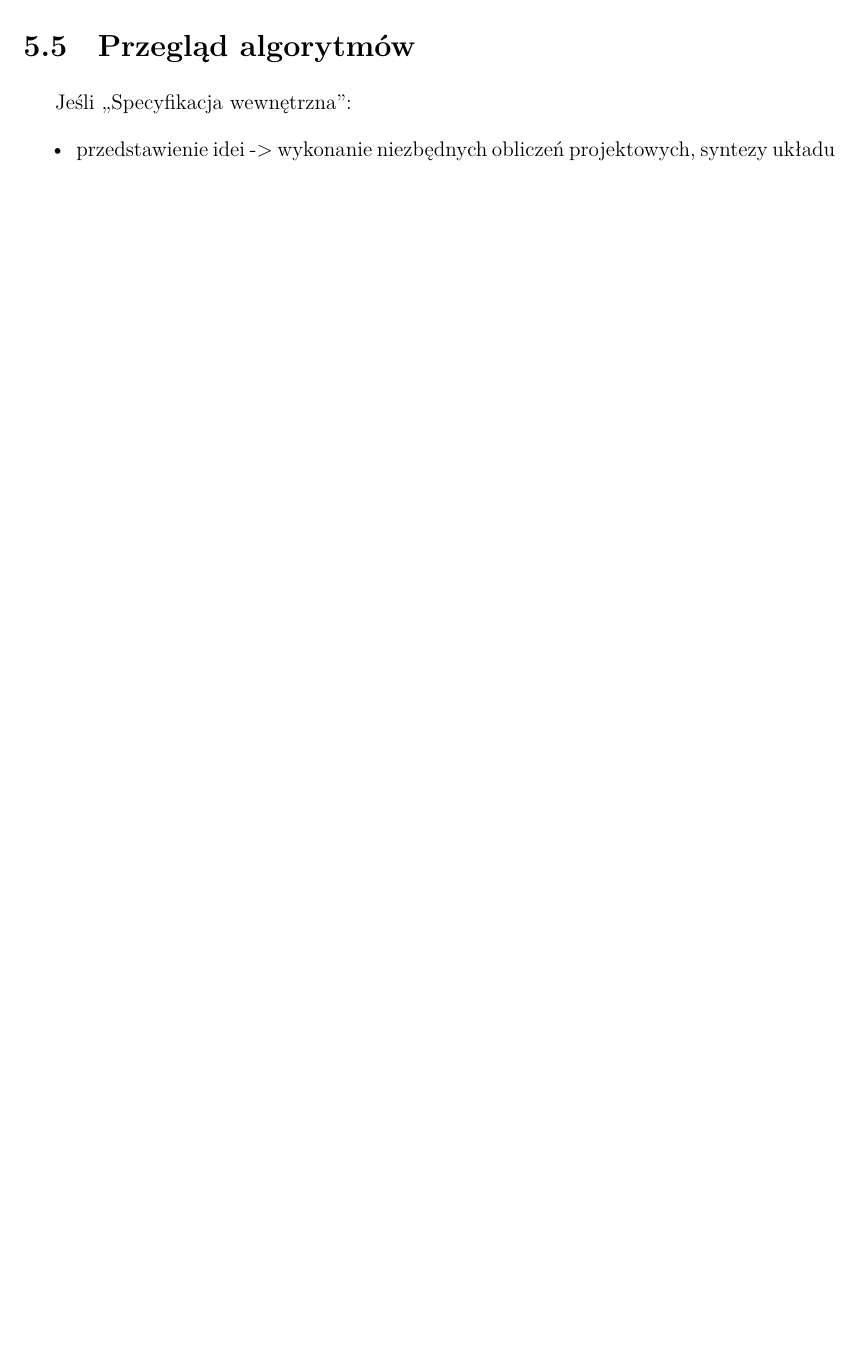
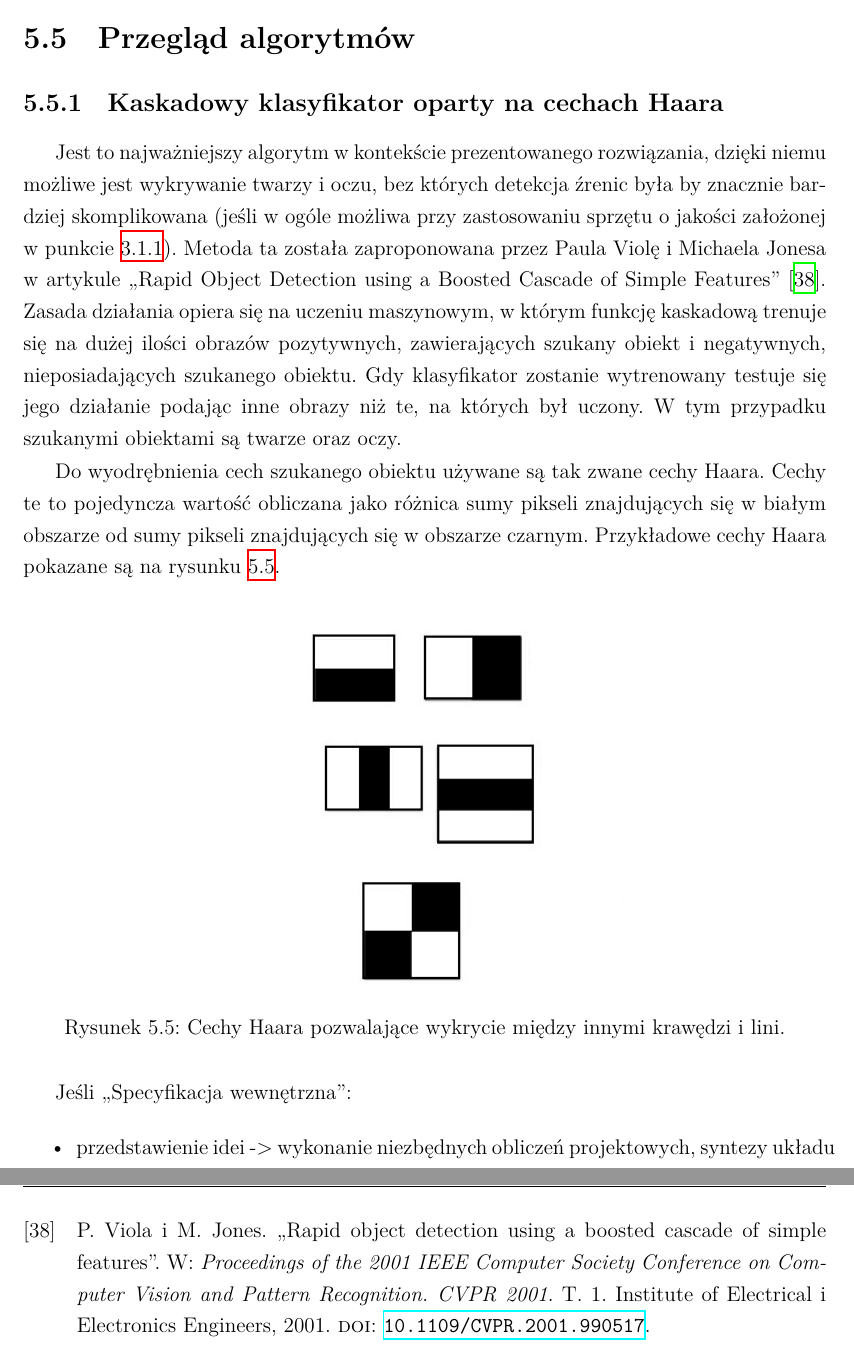
Before and after one commit to FastFoot3/Vision-System-for-Eye-Movement-Tracking, a LaTeX thesis (Praca inżynierska/szablon-inz-latex/single-file/main.tex): part of page 49 of 69 before the commit and two parts of pages 50 and 60 of 71 after it, the two joined at a grey line, cut so that both start at the same text, the shorter picture padded with empty space. Compiled offline with XeLaTeX; a missing font is replaced by an installed copy or a similar font.

Commit message:
Haar wstęp
asdasdad

```diff
--- a/Praca inżynierska/szablon-inz-latex/single-file/main.tex
+++ b/Praca inżynierska/szablon-inz-latex/single-file/main.tex
@@ -1302,8 +1302,19 @@ Każda z tych funkcji jest dokładnie opisana w dokumentacji pandas \cite{bib:pa
 \section{Przegląd algorytmów}
 \label{sec:Przegląd-algorytmow}
 
-
-
+\subsection{Kaskadowy klasyfikator oparty na cechach Haara}
+\label{subsec:kaskadowy-klasyfikator-Haara}
+
+Jest to najważniejszy algorytm w kontekście prezentowanego rozwiązania, dzięki niemu możliwe jest wykrywanie twarzy i oczu, bez których detekcja źrenic była by znacznie bardziej skomplikowana (jeśli w ogóle możliwa przy zastosowaniu sprzętu o jakości założonej w punkcie \ref{subsec:Limitacje-sprzetowe-i-srodowiskowe}). Metoda ta została zaproponowana przez Paula Violę i Michaela Jonesa w artykule ,,Rapid Object Detection using a Boosted Cascade of Simple Features'' \cite{bib:Rapid-object-detection}. Zasada działania opiera się na uczeniu maszynowym, w którym funkcję kaskadową trenuje się na dużej ilości obrazów pozytywnych, zawierających szukany obiekt i negatywnych, nieposiadających szukanego obiektu. Gdy klasyfikator zostanie wytrenowany testuje się jego działanie podając inne obrazy niż te, na których był uczony. W tym przypadku szukanymi obiektami są twarze oraz oczy.
+
+Do wyodrębnienia cech szukanego obiektu używane są tak zwane cechy Haara. Cechy te to pojedyncza wartość obliczana jako różnica sumy pikseli znajdujących się w białym obszarze od sumy pikseli znajdujących się w obszarze czarnym. Przykładowe cechy Haara pokazane są na rysunku \ref{fig:Cechy-Haara}.
+
+\begin{figure}[htbp]
+	\centering
+	\includegraphics[width=0.6\textwidth]{pic/cechy haara/cechy Haara.png}
+	\caption{Cechy Haara pozwalające wykrycie między innymi krawędzi i lini.}
+	\label{fig:Cechy-Haara}
+\end{figure}
 
 
 
```
Also changed, not shown: Praca inżynierska/szablon-inz-latex/single-file/biblio.bib (+13 -0 lines), Praca inżynierska/szablon-inz-latex/single-file/main.bbl, Praca inżynierska/szablon-inz-latex/single-file/pic/cechy haara/cechy Haara.png (added), 10 other files.
